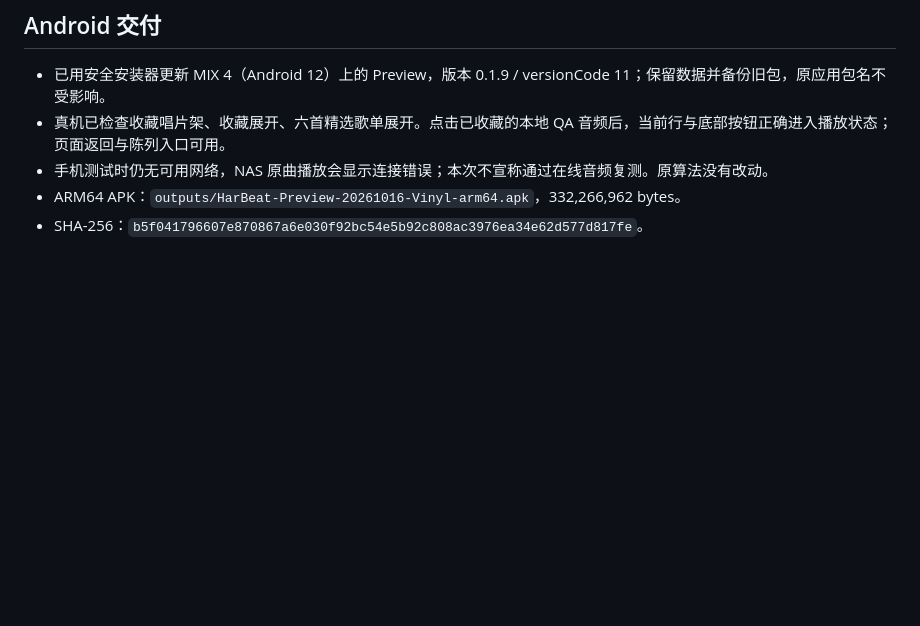
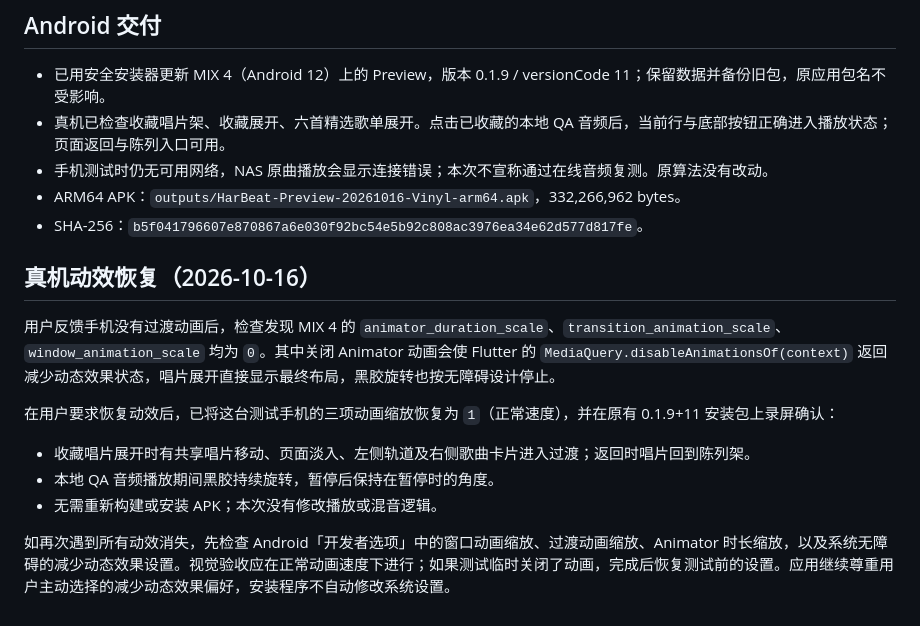
Before and after one commit to jihaobi123/harbeat-mobile, a Markdown page: docs/vinyl-playlists-20261016.md, the part around the change. GitHub-like rendering; blank space fills up the shorter version.

Commit message:
docs: record Android animation scale recovery

```diff
--- a/docs/vinyl-playlists-20261016.md
+++ b/docs/vinyl-playlists-20261016.md
@@ -33,3 +33,15 @@ powershell -File tools/install_preview.ps1 -Apk build/app/outputs/flutter-apk/ap
 - 手机测试时仍无可用网络，NAS 原曲播放会显示连接错误；本次不宣称通过在线音频复测。原算法没有改动。
 - ARM64 APK：`outputs/HarBeat-Preview-20261016-Vinyl-arm64.apk`，332,266,962 bytes。
 - SHA-256：`b5f041796607e870867a6e030f92bc54e5b92c808ac3976ea34e62d577d817fe`。
+
+## 真机动效恢复（2026-10-16）
+
+用户反馈手机没有过渡动画后，检查发现 MIX 4 的 `animator_duration_scale`、`transition_animation_scale`、`window_animation_scale` 均为 `0`。其中关闭 Animator 动画会使 Flutter 的 `MediaQuery.disableAnimationsOf(context)` 返回减少动态效果状态，唱片展开直接显示最终布局，黑胶旋转也按无障碍设计停止。
+
+在用户要求恢复动效后，已将这台测试手机的三项动画缩放恢复为 `1`（正常速度），并在原有 0.1.9+11 安装包上录屏确认：
+
+- 收藏唱片展开时有共享唱片移动、页面淡入、左侧轨道及右侧歌曲卡片进入过渡；返回时唱片回到陈列架。
+- 本地 QA 音频播放期间黑胶持续旋转，暂停后保持在暂停时的角度。
+- 无需重新构建或安装 APK；本次没有修改播放或混音逻辑。
+
+如再次遇到所有动效消失，先检查 Android「开发者选项」中的窗口动画缩放、过渡动画缩放、Animator 时长缩放，以及系统无障碍的减少动态效果设置。视觉验收应在正常动画速度下进行；如果测试临时关闭了动画，完成后恢复测试前的设置。应用继续尊重用户主动选择的减少动态效果偏好，安装程序不自动修改系统设置。
```
